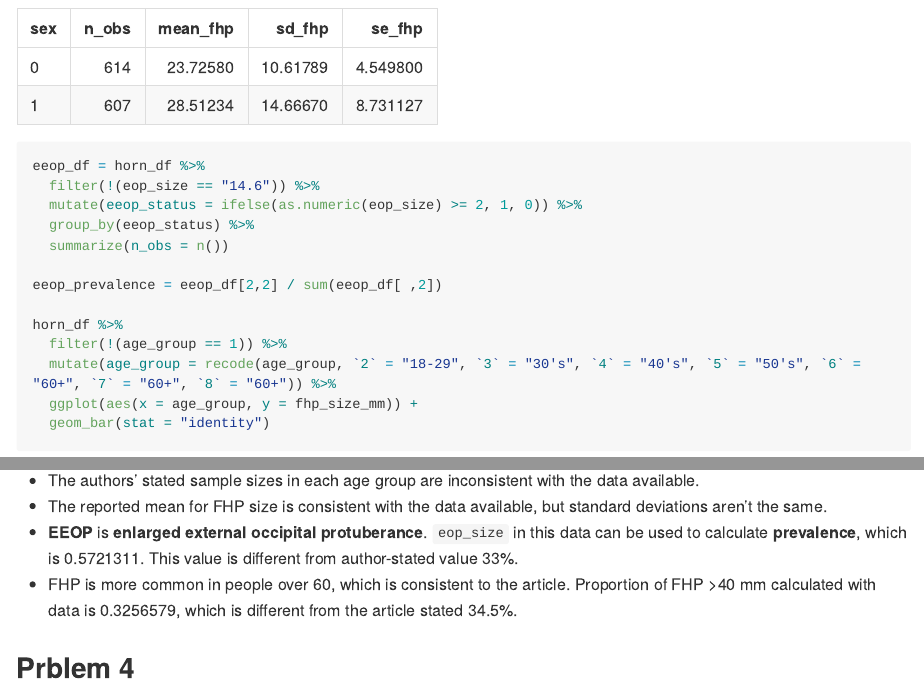
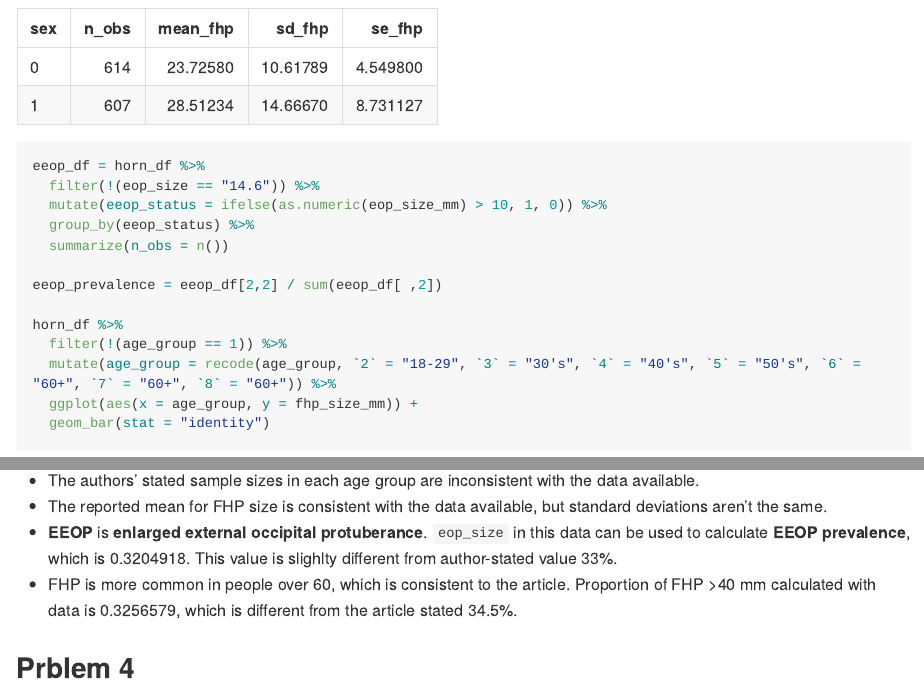
Before and after one commit to RuilianZ/p8105_mtp_rz2570, an R Markdown document (p8105_mtp_rz2570.Rmd): the page in a window 1100 px wide, from 4970 px down, and a second part further down, joined at a grey line. The pictures show the output file p8105_mtp_rz2570.md that the author committed with the source, drawn offline in the style of GitHub; long lines of code are wrapped.

Commit message:
EEOP prevalence

```diff
--- a/p8105_mtp_rz2570.Rmd
+++ b/p8105_mtp_rz2570.Rmd
@@ -155,7 +155,7 @@ horn_df %>%
 
 eeop_df = horn_df %>%
   filter(!(eop_size == "14.6")) %>%
-  mutate(eeop_status = ifelse(as.numeric(eop_size) >= 2, 1, 0)) %>%
+  mutate(eeop_status = ifelse(as.numeric(eop_size_mm) > 10, 1, 0)) %>%
   group_by(eeop_status) %>%
   summarize(n_obs = n())
 
@@ -181,7 +181,7 @@ fhp_40_proportion = fhp_40_df[2,2] / sum(fhp_40_df[ ,2])
 
 * The authors’ stated sample sizes in each age group are  inconsistent with the data available.
 * The reported mean for FHP size is consistent with the data available, but standard deviations aren't the same.
-* **EEOP** is **enlarged external occipital protuberance**. `eop_size` in this data can be used to calculate **prevalence**, which is `r eeop_prevalence`. This value is different from author-stated value 33%.
+* **EEOP** is **enlarged external occipital protuberance**. `eop_size` in this data can be used to calculate **EEOP prevalence**, which is `r eeop_prevalence`. This value is slighlty different from author-stated value 33%.
 * FHP is more common in people over 60, which is consistent to the article. Proportion of FHP >40 mm calculated with data is `r fhp_40_proportion`, which is different from the article stated 34.5%.
 
 
```
Also changed, not shown: p8105_mtp_rz2570.md.
